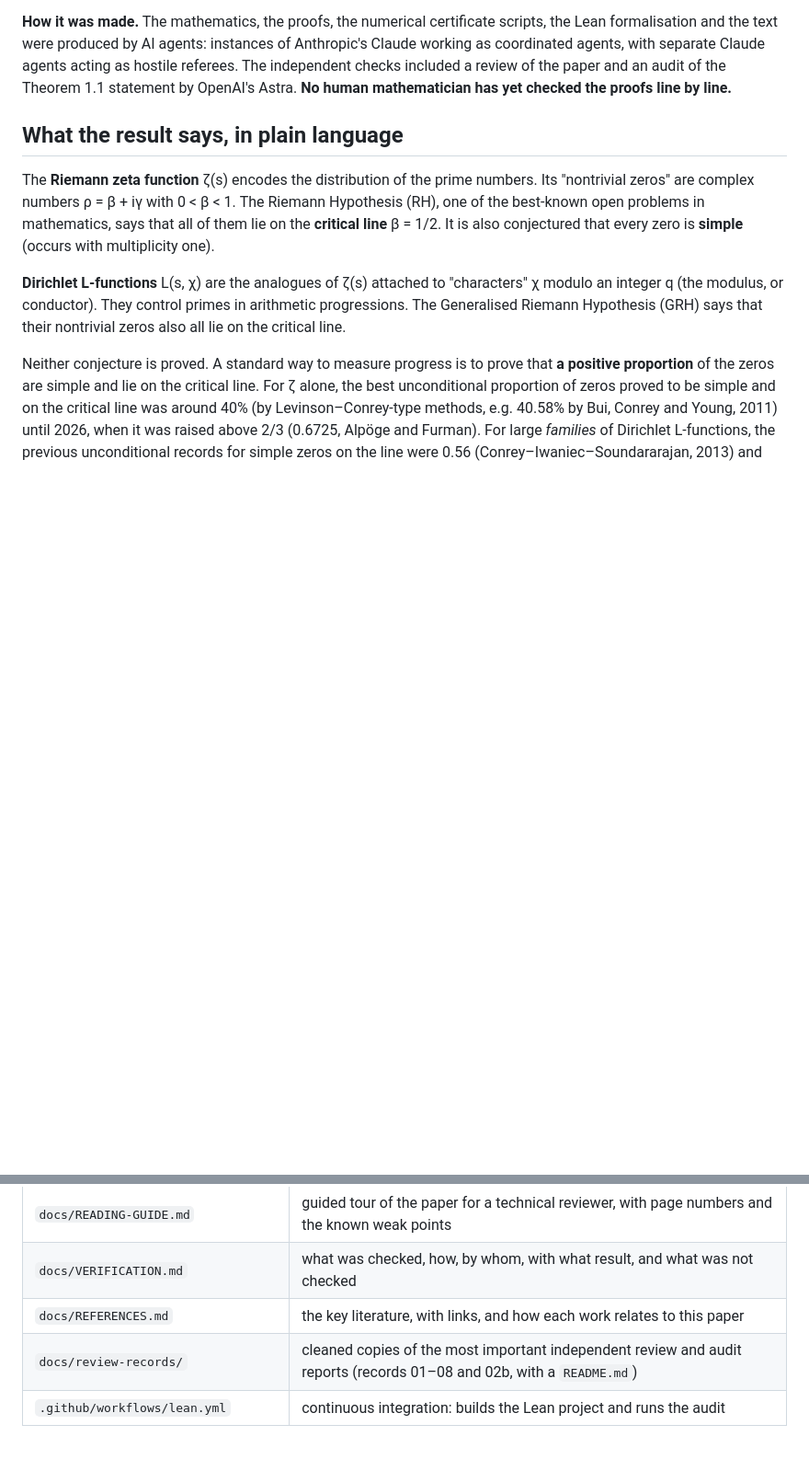
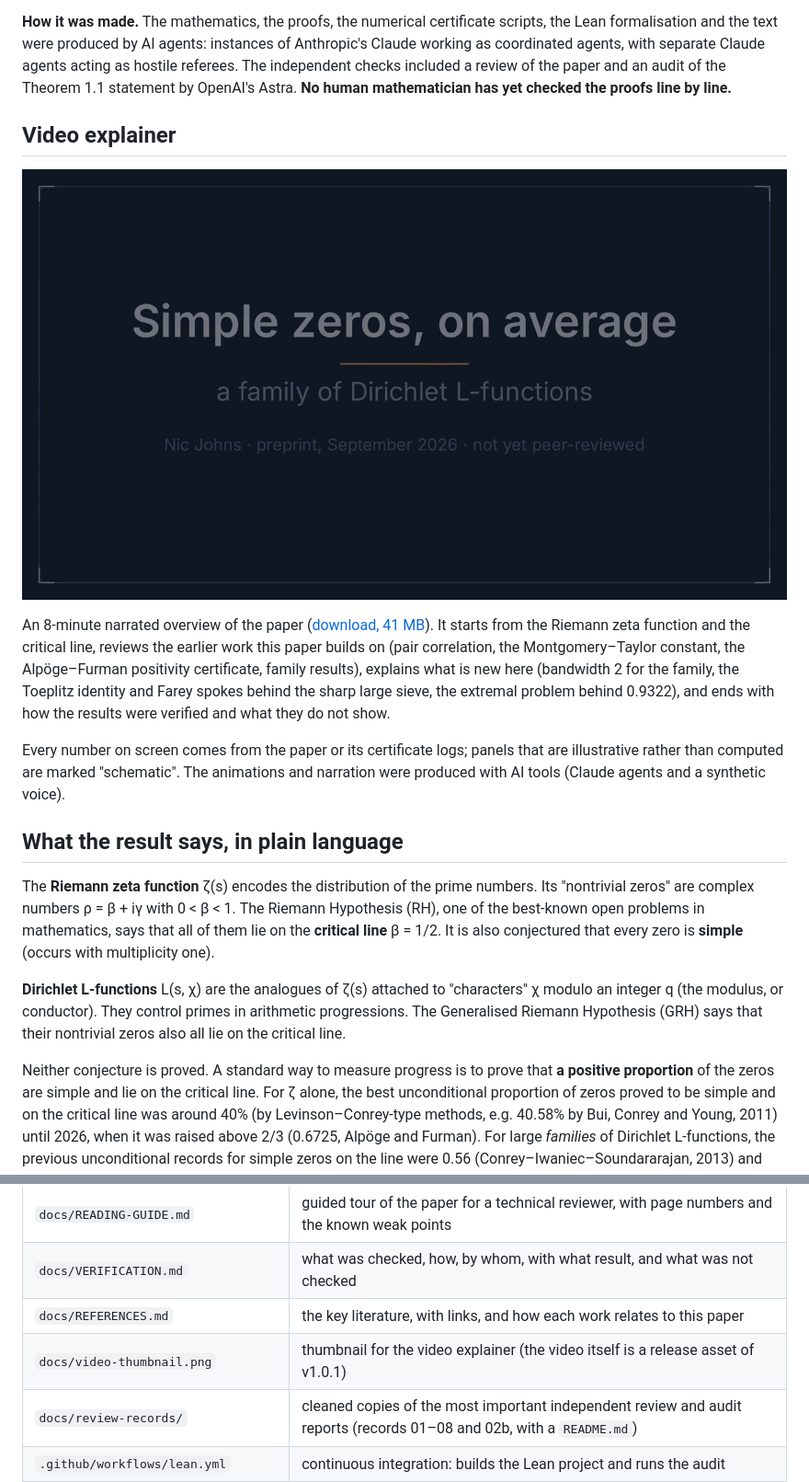
Before and after one commit to nic410/dirichlet-critical-zeros, a Markdown page: README.md, 2 parts joined by grey strips. Shown at 92% size. GitHub-like rendering; pictures changed too: docs/video-thumbnail.png (added); blank space fills up the shorter version.

Commit message:
README: add the video explainer (release asset of v1.0.1) [skip ci]
Co-Authored-By: Claude Opus 5.5 (1M context) <noreply@anthropic.com>

```diff
--- a/README.md
+++ b/README.md
@@ -14,6 +14,21 @@ text were produced by AI agents: instances of Anthropic's Claude working as coor
 agents acting as hostile referees. The independent checks included a review of the paper and an audit of the Theorem 1.1
 statement by OpenAI's Astra.
 **No human mathematician has yet checked the proofs line by line.**
+
+## Video explainer
+
+[![Simple zeros, on average: 8-minute video explainer](docs/video-thumbnail.png)](https://github.com/nic410/dirichlet-critical-zeros/releases/download/v1.0.1/simple-zeros-on-average-explainer.mp4)
+
+An 8-minute narrated overview of the paper
+([download, 41 MB](https://github.com/nic410/dirichlet-critical-zeros/releases/download/v1.0.1/simple-zeros-on-average-explainer.mp4)).
+It starts from the Riemann zeta function and the critical line, reviews the earlier work this paper builds on
+(pair correlation, the Montgomery–Taylor constant, the Alpöge–Furman positivity certificate, family results),
+explains what is new here (bandwidth 2 for the family, the Toeplitz identity and Farey spokes behind the sharp
+large sieve, the extremal problem behind 0.9322), and ends with how the results were verified and what they do not show.
+
+Every number on screen comes from the paper or its certificate logs; panels that are illustrative rather than
+computed are marked "schematic". The animations and narration were produced with AI tools (Claude agents and a
+synthetic voice).
 
 ## What the result says, in plain language
 
@@ -110,6 +125,7 @@ including errors found and corrected along the way, is in [`docs/VERIFICATION.md
 | `docs/READING-GUIDE.md` | guided tour of the paper for a technical reviewer, with page numbers and the known weak points |
 | `docs/VERIFICATION.md` | what was checked, how, by whom, with what result, and what was not checked |
 | `docs/REFERENCES.md` | the key literature, with links, and how each work relates to this paper |
+| `docs/video-thumbnail.png` | thumbnail for the video explainer (the video itself is a release asset of v1.0.1) |
 | `docs/review-records/` | cleaned copies of the most important independent review and audit reports (records 01–08 and 02b, with a `README.md`) |
 | `.github/workflows/lean.yml` | continuous integration: builds the Lean project and runs the audit |
 | `.gitignore` | ignores build products (`.lake/`, LaTeX auxiliary files, `paper/build/`) |
```
